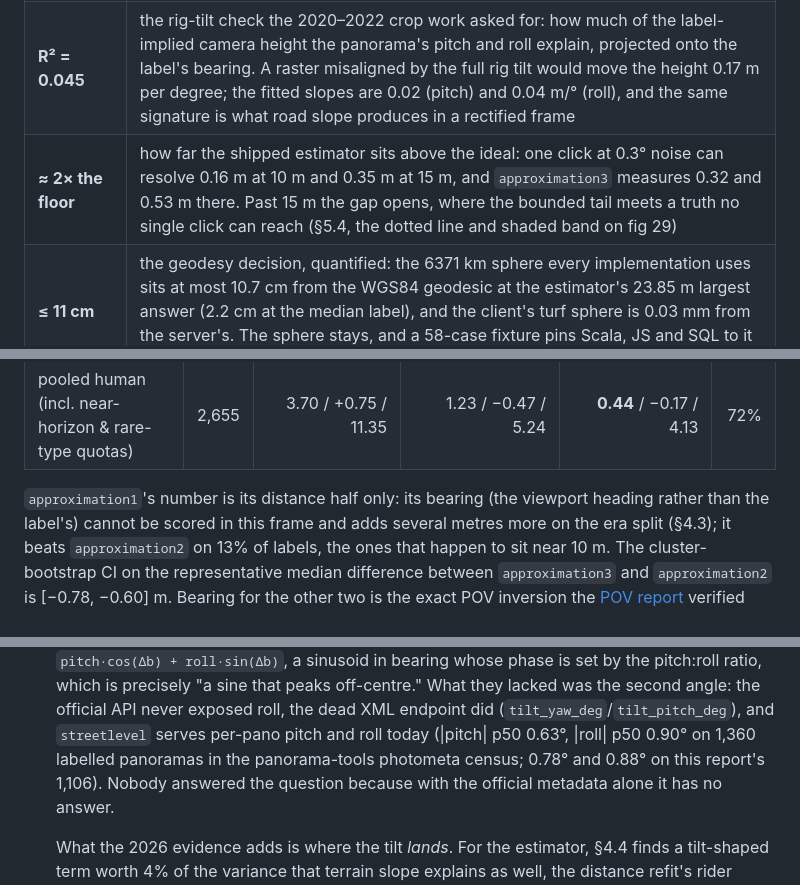
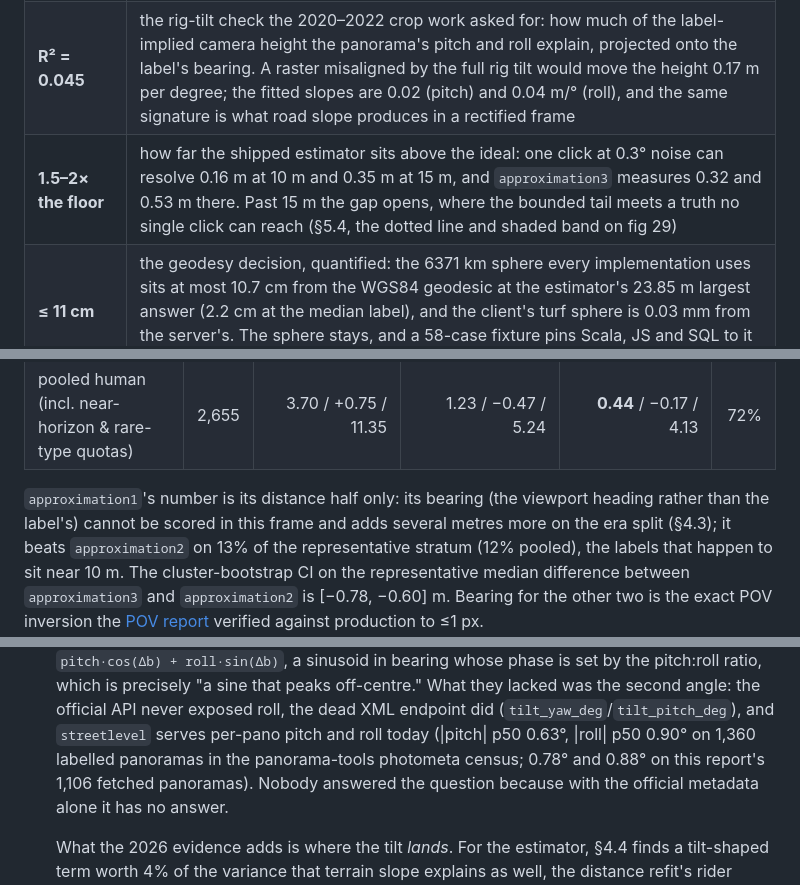
Before and after one commit to ProjectSidewalk/label-latlng-estimation, a Markdown page: reports/2026-09-02-production-signoff.md, 3 parts joined by grey strips. Rendered like a GitHub page.

```diff
--- a/reports/2026-09-02-production-signoff.md
+++ b/reports/2026-09-02-production-signoff.md
@@ -8,7 +8,7 @@
 | **0.445 m [0.416, 0.470]** | the honest held-out number: re-calibrate the one height on a random half of the panoramas, score the other half, 200 times. It beats the regression in every split, and a height fitted on every *other* city beats the regression in every city |
 | **1.38 m vs 1.46 m** | on the regression's own 720×480-era held-out split (n=79,029) the shipped estimator still edges it (cluster-bootstrap CI on the median difference [−0.10, −0.06] m), carrying a −1.03 m bias that is the era truth's inflated scale, not the click geometry. With the same one-parameter budget *in that frame* it wins by 0.49 m (0.98 vs 1.46). `approximation1` scores 4.84 m there, the 2021 analysis's own number for it |
 | **R² = 0.045** | the rig-tilt check the 2020–2022 crop work asked for: how much of the label-implied camera height the panorama's pitch and roll explain, projected onto the label's bearing. A raster misaligned by the full rig tilt would move the height 0.17 m per degree; the fitted slopes are 0.02 (pitch) and 0.04 m/° (roll), and the same signature is what road slope produces in a rectified frame |
-| **≈ 2× the floor** | how far the shipped estimator sits above the ideal: one click at 0.3° noise can resolve 0.16 m at 10 m and 0.35 m at 15 m, and `approximation3` measures 0.32 and 0.53 m there. Past 15 m the gap opens, where the bounded tail meets a truth no single click can reach (§5.4, the dotted line and shaded band on fig 29) |
+| **1.5–2× the floor** | how far the shipped estimator sits above the ideal: one click at 0.3° noise can resolve 0.16 m at 10 m and 0.35 m at 15 m, and `approximation3` measures 0.32 and 0.53 m there. Past 15 m the gap opens, where the bounded tail meets a truth no single click can reach (§5.4, the dotted line and shaded band on fig 29) |
 | **≤ 11 cm** | the geodesy decision, quantified: the 6371 km sphere every implementation uses sits at most 10.7 cm from the WGS84 geodesic at the estimator's 23.85 m largest answer (2.2 cm at the median label), and the client's turf sphere is 0.03 mm from the server's. The sphere stays, and a 58-case fixture pins Scala, JS and SQL to it at 1e-9° |
 | **0 m / 6.2 m** | the frame contract Immersive Explore needs: a click projected through its *own* viewport frame reproduces the position to the bit at any size or aspect; a 1920×1080 click read through today's 720×480 constant misses by 6.2 m at p90 |
 
@@ -233,7 +234,8 @@ signed median, p90, and paired win rate against `approximation2`:
 
 `approximation1`'s number is its distance half only: its bearing (the viewport heading rather
 than the label's) cannot be scored in this frame and adds several metres more on the era split
-(§4.3); it beats `approximation2` on 13% of labels, the ones that happen to sit near 10 m. The
+(§4.3); it beats `approximation2` on 13% of the representative stratum (12% pooled), the labels that happen to sit
+near 10 m. The
 cluster-bootstrap CI on the representative median difference between `approximation3` and
 `approximation2` is [−0.78, −0.60] m. Bearing for the other two is the exact POV inversion the
 [POV report](2026-08-06-pov-inversion.md) verified against production to ≤1 px.
@@ -595,7 +599,7 @@ checked against what the 2026 investigation established:
    was the second angle: the official API never exposed roll, the dead XML endpoint did
    (`tilt_yaw_deg`/`tilt_pitch_deg`), and `streetlevel` serves per-pano pitch and roll today
    (|pitch| p50 0.63°, |roll| p50 0.90° on 1,360 labelled panoramas in the panorama-tools
-   photometa census; 0.78° and 0.88° on this report's 1,106). Nobody answered the question
+   photometa census; 0.78° and 0.88° on this report's 1,106 fetched panoramas). Nobody answered the question
    because with the official metadata alone it has no answer.
 
    What the 2026 evidence adds is where the tilt *lands*. For the estimator, §4.4 finds a
```
Also changed, not shown: other parts of reports/2026-09-02-production-signoff.md (+23 -20 lines), data/MANIFEST.md (+4 -0 lines), figures/fig30-signoff-era-frame.png, figures/fig31-signoff-slices.png, 3 other files.
